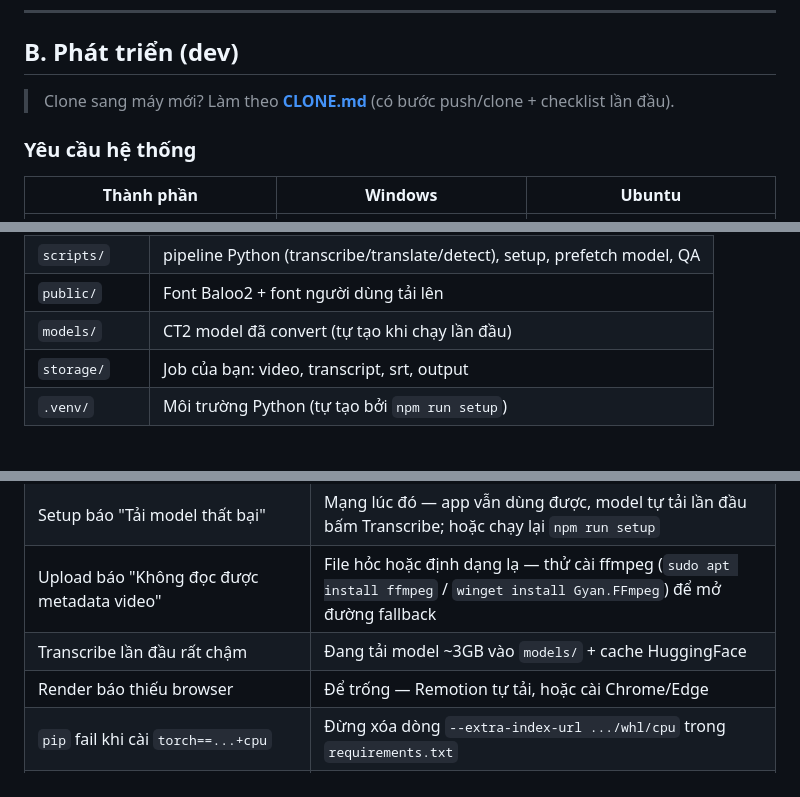
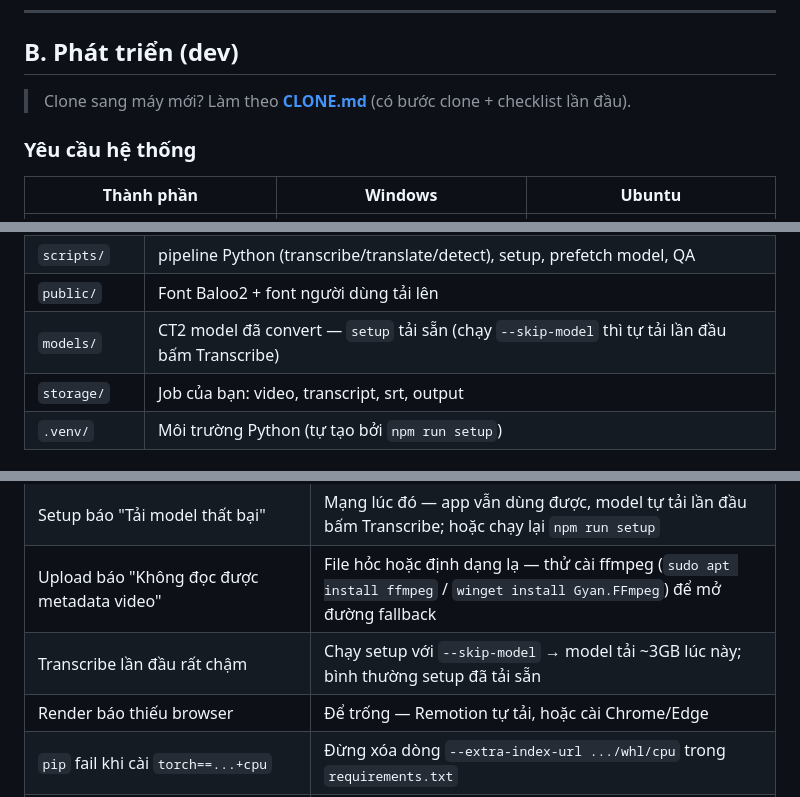
Before and after one commit to tuanlee-tech/subtitle-studio, a Markdown page: README.md, 3 parts joined by grey strips. Rendered like a GitHub page.

Commit message:
docs: cập nhật README theo hướng clone+setup
- Bỏ tham chiếu 'push/clone' (CLONE.md không còn mục push).
- models/: setup tải sẵn, không phải 'tự tạo lần chạy đầu'.
- Lỗi thường gặp: Transcribe chậm chỉ khi dùng --skip-model.

```diff
--- a/README.md
+++ b/README.md
@@ -37,7 +37,7 @@ cd subtitle-studio
 
 ## B. Phát triển (dev)
 
-> Clone sang máy mới? Làm theo **[CLONE.md](CLONE.md)** (có bước push/clone + checklist lần đầu).
+> Clone sang máy mới? Làm theo **[CLONE.md](CLONE.md)** (có bước clone + checklist lần đầu).
 
 ### Yêu cầu hệ thống
 
@@ -116,7 +116,7 @@ node scripts/qa-guide.mjs   # test tour hướng dẫn
 | `src/` + `lib/` | Dựng hình Remotion (composition burn-in, layout, style) |
 | `scripts/` | pipeline Python (transcribe/translate/detect), setup, prefetch model, QA |
 | `public/` | Font Baloo2 + font người dùng tải lên |
-| `models/` | CT2 model đã convert (tự tạo khi chạy lần đầu) |
+| `models/` | CT2 model đã convert — `setup` tải sẵn (chạy `--skip-model` thì tự tải lần đầu bấm Transcribe) |
 | `storage/` | Job của bạn: video, transcript, srt, output |
 | `.venv/` | Môi trường Python (tự tạo bởi `npm run setup`) |
 
@@ -129,7 +129,7 @@ node scripts/qa-guide.mjs   # test tour hướng dẫn
 | `npm run setup` báo thiếu ensurepip / `python3-venv` | Ubuntu: `sudo apt install python3.12-venv`, hoặc bỏ qua — setup tự nạp pip qua mạng |
 | Setup báo "Tải model thất bại" | Mạng lúc đó — app vẫn dùng được, model tự tải lần đầu bấm Transcribe; hoặc chạy lại `npm run setup` |
 | Upload báo "Không đọc được metadata video" | File hỏc hoặc định dạng lạ — thử cài ffmpeg (`sudo apt install ffmpeg` / `winget install Gyan.FFmpeg`) để mở đường fallback |
-| Transcribe lần đầu rất chậm | Đang tải model ~3GB vào `models/` + cache HuggingFace |
+| Transcribe lần đầu rất chậm | Chạy setup với `--skip-model` → model tải ~3GB lúc này; bình thường setup đã tải sẵn |
 | Render báo thiếu browser | Để trống — Remotion tự tải, hoặc cài Chrome/Edge |
 | `pip` fail khi cài `torch==...+cpu` | Đừng xóa dòng `--extra-index-url .../whl/cpu` trong `requirements.txt` |
 | Transcribe crash `open() got an unexpected keyword argument 'metadata_errors'` | `av` 19 quá mới so với faster-whisper → `npm run setup` (requirements đã ghim `av<19`) |
```
